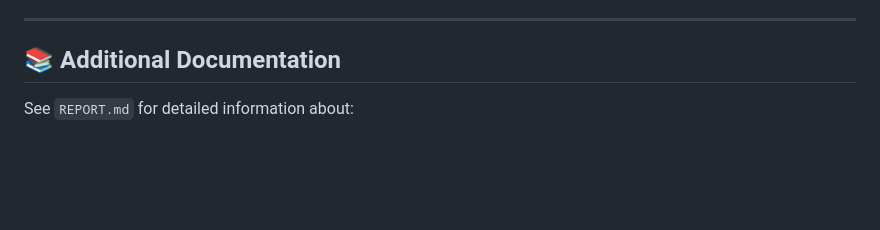
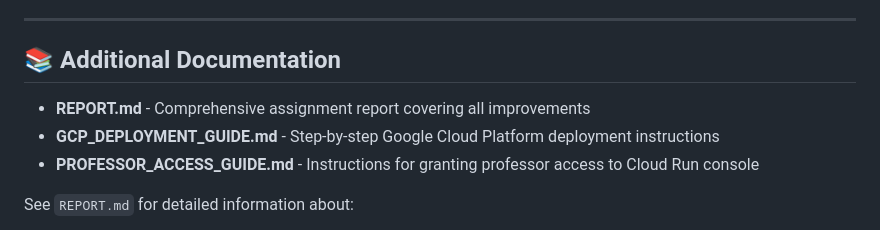
Before and after one commit to netkenny1/URL-shortner, a Markdown page: README.md, the part around the change. Rendered like a GitHub page; blank space fills up the shorter version.

Commit message:
Add professor access guide for Google Cloud Run console access

```diff
--- a/README.md
+++ b/README.md
@@ -453,6 +453,10 @@ IE University
 
 ## 📚 Additional Documentation
 
+- **REPORT.md** - Comprehensive assignment report covering all improvements
+- **GCP_DEPLOYMENT_GUIDE.md** - Step-by-step Google Cloud Platform deployment instructions
+- **PROFESSOR_ACCESS_GUIDE.md** - Instructions for granting professor access to Cloud Run console
+
 See `REPORT.md` for detailed information about:
 - Code improvements and refactoring
 - Testing strategy and coverage implementation
```
Also changed, not shown: PROFESSOR_ACCESS_GUIDE.md (added, +80 -0 lines).
